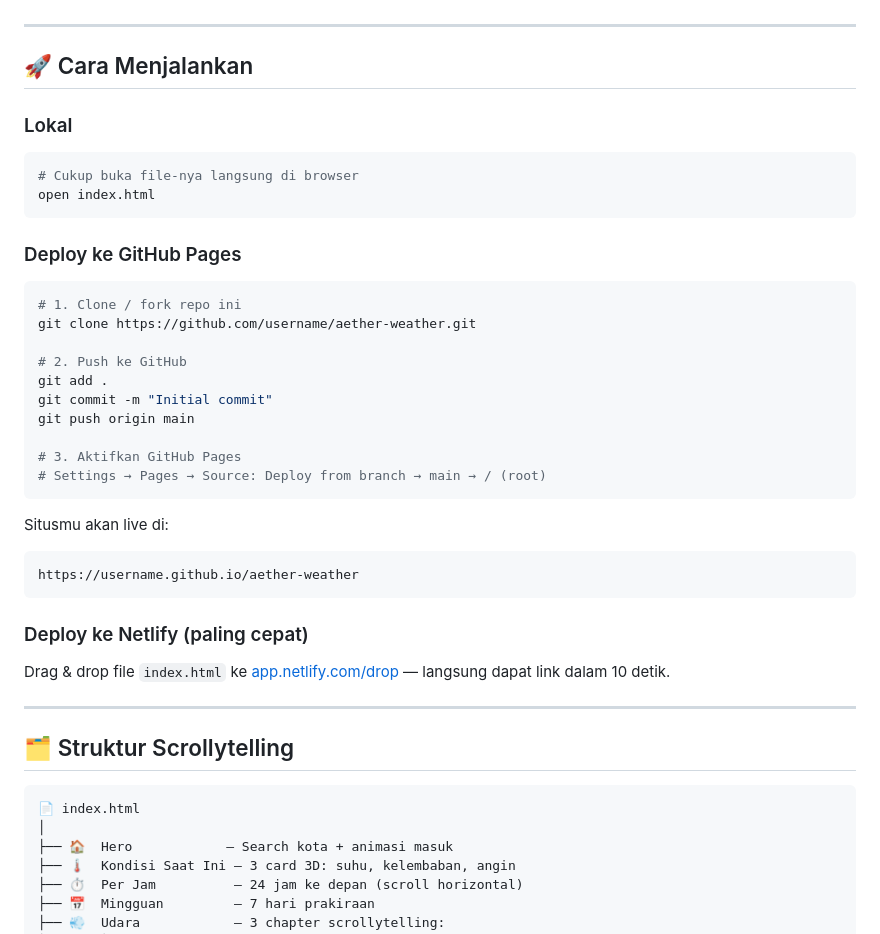
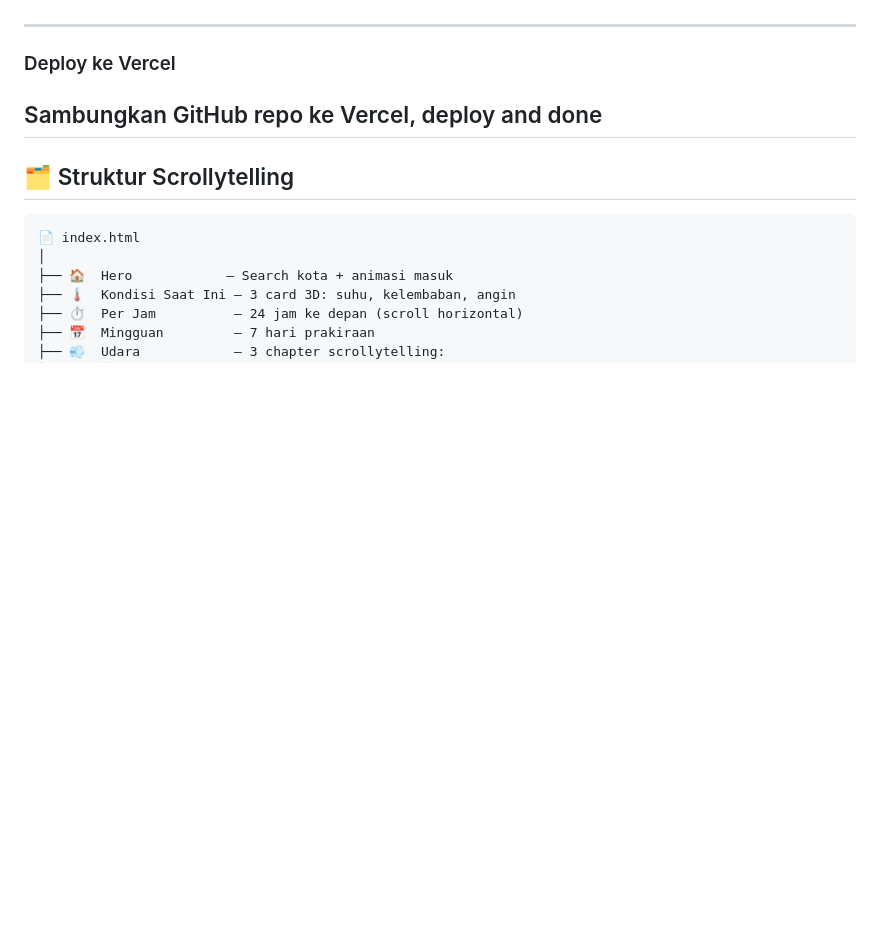
Before and after one commit to sir-draco-py/AETHER, a Markdown page: README.md, the part around the change. Drawn GitHub-style; blank space fills up the shorter version.

Commit message:
Update deployment instructions in README.md
Removed local running instructions and GitHub Pages deployment steps. Added instructions for deploying to Vercel.

````diff
--- a/README.md
+++ b/README.md
@@ -36,36 +36,8 @@
 
 ---
 
-## 🚀 Cara Menjalankan
-
-### Lokal
-```bash
-# Cukup buka file-nya langsung di browser
-open index.html
-```
-
-### Deploy ke GitHub Pages
-```bash
-# 1. Clone / fork repo ini
-git clone https://github.com/username/aether-weather.git
-
-# 2. Push ke GitHub
-git add .
-git commit -m "Initial commit"
-git push origin main
-
-# 3. Aktifkan GitHub Pages
-# Settings → Pages → Source: Deploy from branch → main → / (root)
-```
-
-Situsmu akan live di:
-```
-https://username.github.io/aether-weather
-```
-
-### Deploy ke Netlify (paling cepat)
-Drag & drop file `index.html` ke [app.netlify.com/drop](https://app.netlify.com/drop) — langsung dapat link dalam 10 detik.
-
+### Deploy ke Vercel
+Sambungkan GitHub repo ke Vercel, deploy and done
 ---
 
 ## 🗂️ Struktur Scrollytelling
````
